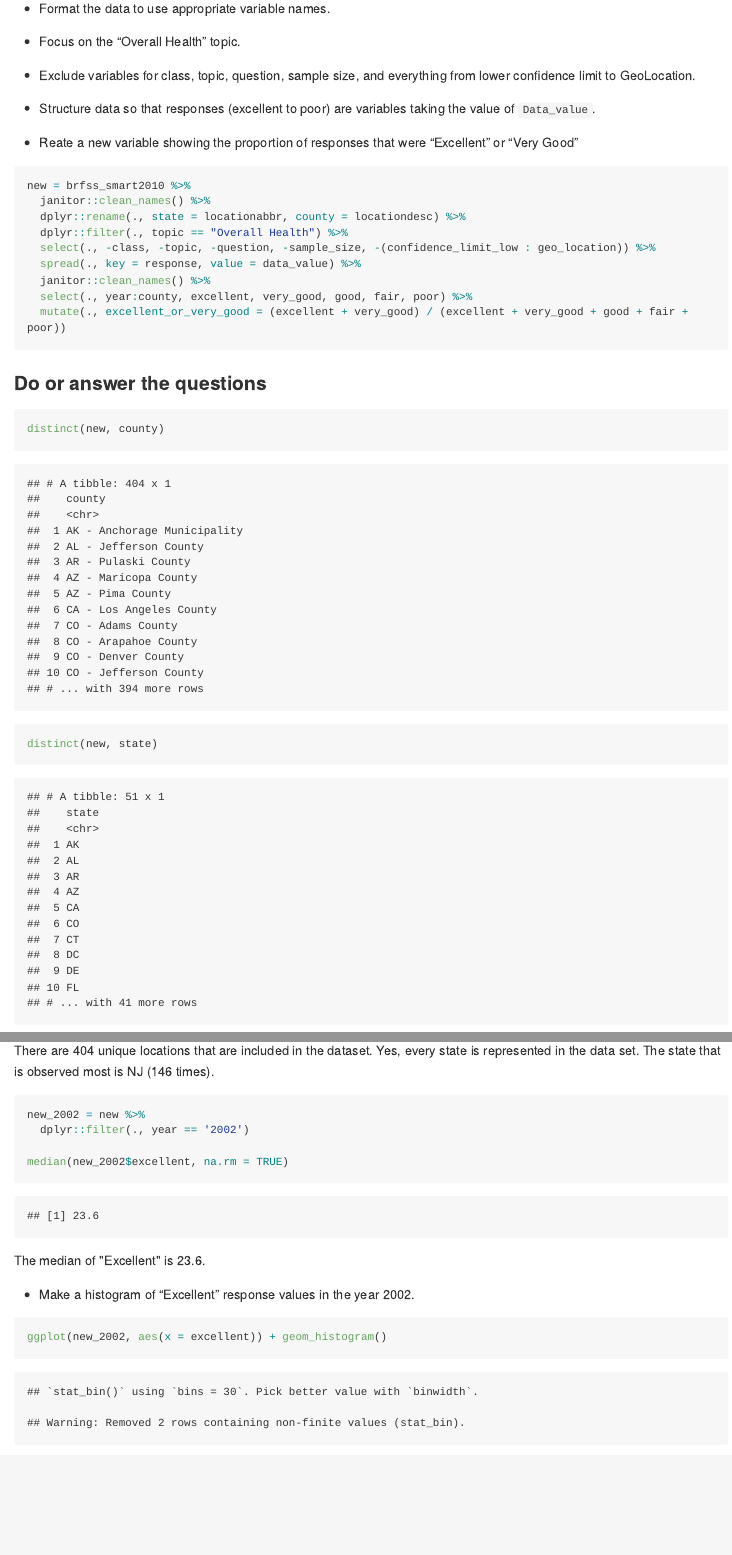
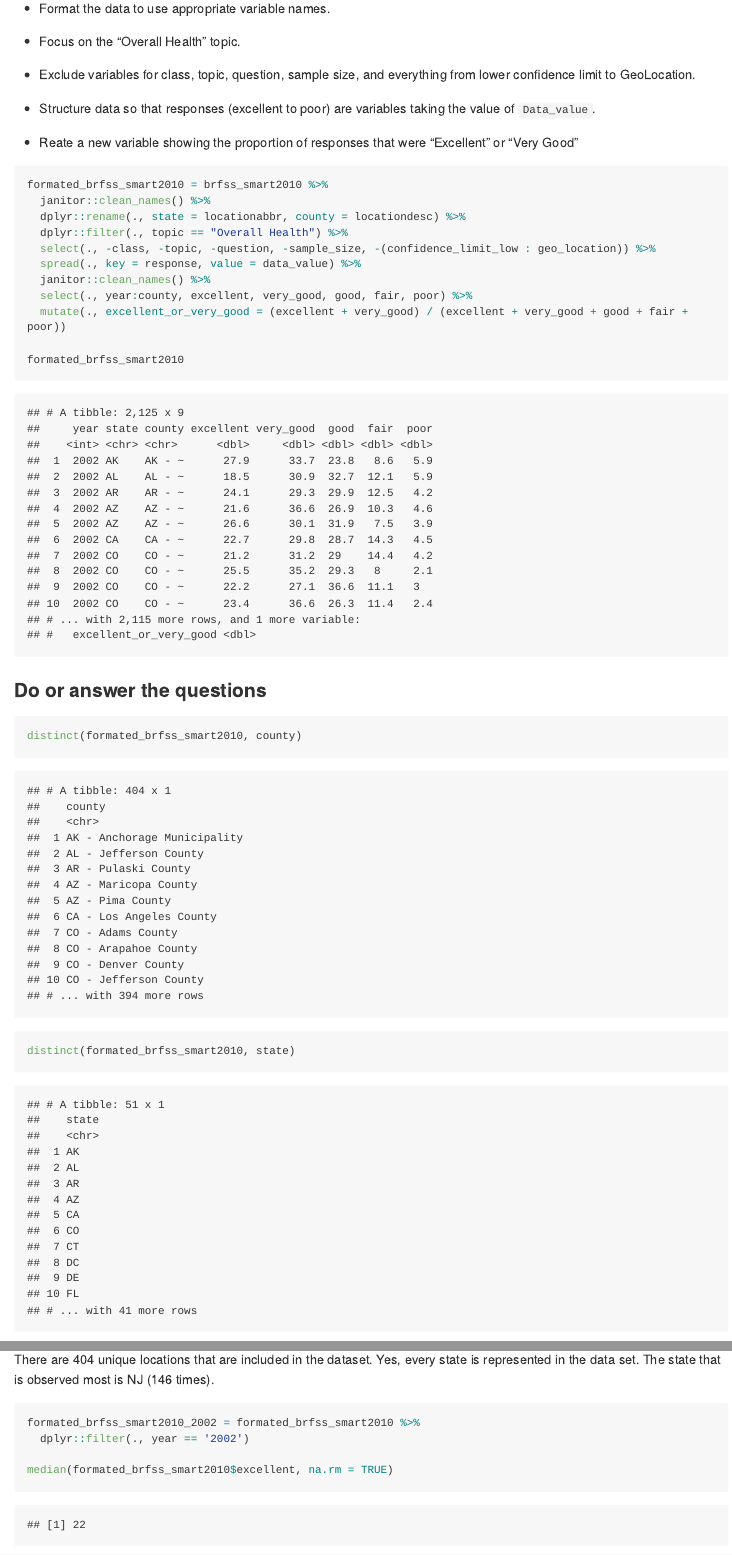
Before and after one commit to yw3236/p8105_yw3236_hw2, an R Markdown document (p8105_hw2_yw3236.Rmd): the page in a window 1100 px wide, from 5500 px down before the commit and from 7180 px down after it, so that both start at the same text, and a second part further down, joined at a grey line. The pictures show the output file p8105_hw2_yw3236.md that the author committed with the source, drawn offline in the style of GitHub; long lines of code are wrapped.

Commit message:
print data set and adjust variable names

````diff
--- a/p8105_hw2_yw3236.Rmd
+++ b/p8105_hw2_yw3236.Rmd
@@ -176,7 +187,7 @@ data(brfss_smart2010)
 * Reate a new variable showing the proportion of responses that were “Excellent” or “Very Good”
 
 ```{r}
-new = brfss_smart2010 %>%
+formated_brfss_smart2010 = brfss_smart2010 %>%
   janitor::clean_names() %>%
   dplyr::rename(., state = locationabbr, county = locationdesc) %>%
   dplyr::filter(., topic == "Overall Health") %>%
@@ -185,9 +196,11 @@ new = brfss_smart2010 %>%
   janitor::clean_names() %>%
   select(., year:county, excellent, very_good, good, fair, poor) %>%
   mutate(., excellent_or_very_good = (excellent + very_good) / (excellent + very_good + good + fair + poor))
+
+formated_brfss_smart2010
 ```
 
 ### Do or answer the questions
 ```{r}
-distinct(new, county)
-distinct(new, state)
+distinct(formated_brfss_smart2010, county)
+distinct(formated_brfss_smart2010, state)
@@ -195,18 +208,17 @@ new %>%
   count(state)
 ```
 
-There are `r nrow(distinct(new, county))` unique locations that are included in the dataset. Yes, every state is represented in the data set. The state that is observed most is NJ (146 times).
+There are `r nrow(distinct(formated_brfss_smart2010, county))` unique locations that are included in the dataset. Yes, every state is represented in the data set. The state that is observed most is NJ (146 times).
 
 ```{r}
-new_2002 = new %>%
+formated_brfss_smart2010_2002 = formated_brfss_smart2010 %>%
   dplyr::filter(., year == '2002')
 
-median(new_2002$excellent, na.rm = TRUE)
+median(formated_brfss_smart2010$excellent, na.rm = TRUE)
 ```
 
-The median of "Excellent" is `r median(new_2002$excellent, na.rm = TRUE)`.
+The median of "Excellent" is `r median(formated_brfss_smart2010_2002$excellent, na.rm = TRUE)`.
 
 * Make a histogram of “Excellent” response values in the year 2002.
 
 ```{r}
-ggplot(new_2002, aes(x = excellent)) + geom_histogram()
````
Also changed, not shown: p8105_hw2_yw3236.md, p8105_hw2_yw3236.Rmd (24 more changed lines).
